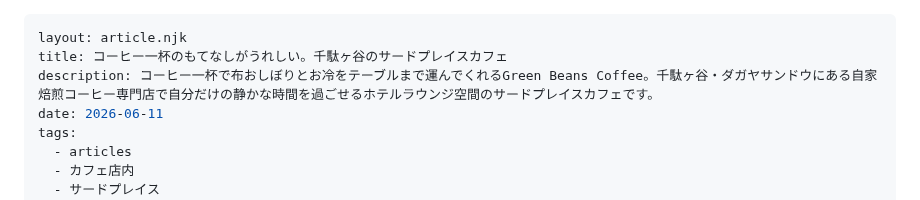
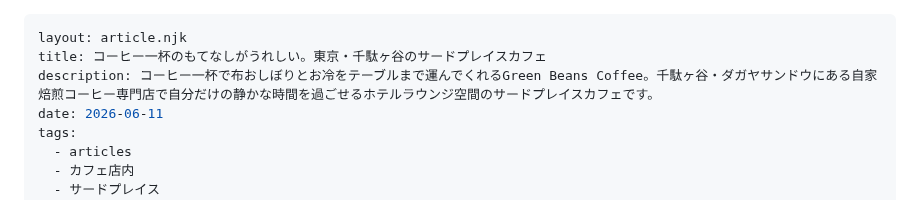
Before and after one commit to license-y/gbc-fan-site, a Markdown page: src/articles/coffee-oshibori-thirdplace-dagayasando-gbc.md, the part around the change. GitHub-like rendering.

Commit message:
fix: 記事タイトルに「東京・」を追加（千駄ヶ谷のサードプレイスカフェ）
Co-Authored-By: Claude Sonnet 4.6 <noreply@anthropic.com>

```diff
--- a/src/articles/coffee-oshibori-thirdplace-dagayasando-gbc.md
+++ b/src/articles/coffee-oshibori-thirdplace-dagayasando-gbc.md
@@ -1,6 +1,6 @@
 ---
 layout: article.njk
-title: コーヒー一杯のもてなしがうれしい。千駄ヶ谷のサードプレイスカフェ
+title: コーヒー一杯のもてなしがうれしい。東京・千駄ヶ谷のサードプレイスカフェ
 description: コーヒー一杯で布おしぼりとお冷をテーブルまで運んでくれるGreen Beans Coffee。千駄ヶ谷・ダガヤサンドウにある自家焙煎コーヒー専門店で自分だけの静かな時間を過ごせるホテルラウンジ空間のサードプレイスカフェです。
 date: 2026-06-11
 tags:
```
